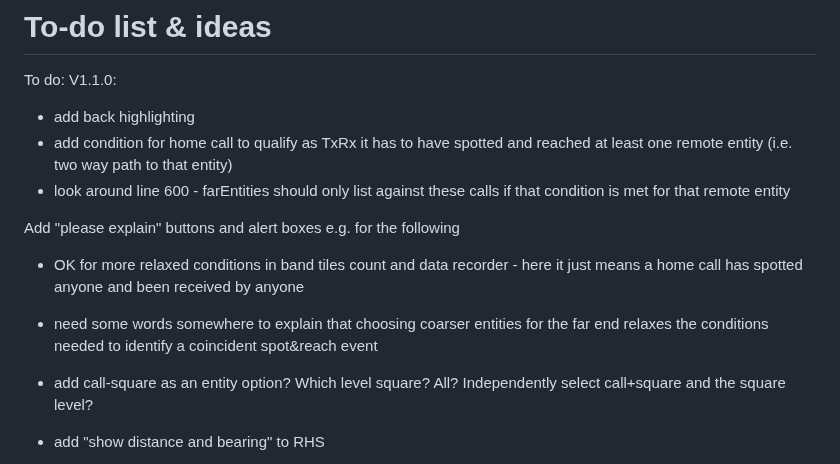
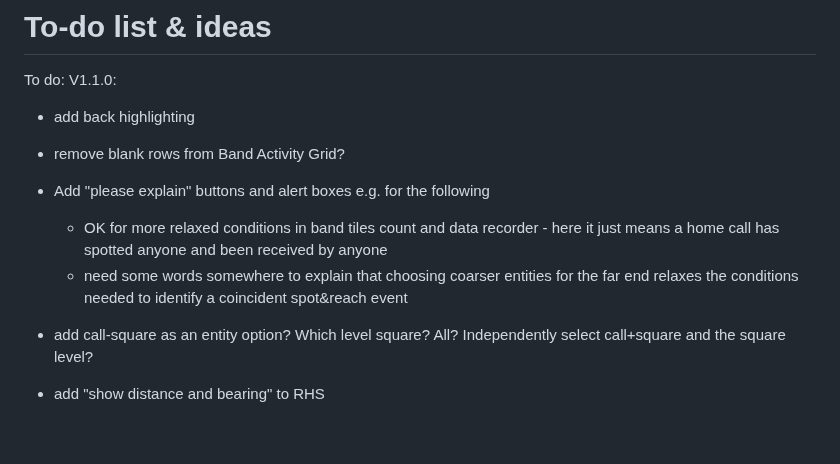
Before and after one commit to G1OJS/BandOpticon, a Markdown page: Change History.md, the part around the change. Drawn GitHub-style; blank space fills up the shorter version.

```diff
--- a/Change History.md
+++ b/Change History.md
@@ -89,12 +89,11 @@ Additional labels for pre-release and build metadata are available as extensions
 To do:
   V1.1.0:
   - add back highlighting
-  - add condition for home call to qualify as TxRx it has to have spotted and reached at least one remote entity (i.e. two way path to that entity)
-  -   look around line 600 - farEntities should only list against these calls if that condition is met for that remote entity
+  - remove blank rows from Band Activity Grid?
 
-  Add "please explain" buttons and alert boxes e.g. for the following
-  -   OK for more relaxed conditions in band tiles count and data recorder - here it just means a home call has spotted anyone and been received by anyone
-  - need some words somewhere to explain that choosing coarser entities for the far end relaxes the conditions needed to identify a coincident spot&reach event
+  - Add "please explain" buttons and alert boxes e.g. for the following
+    -   OK for more relaxed conditions in band tiles count and data recorder - here it just means a home call has spotted anyone and been received by anyone
+    - need some words somewhere to explain that choosing coarser entities for the far end relaxes the conditions needed to identify a coincident spot&reach event
 
   - add call-square as an entity option? Which level square? All? Independently select call+square and the square level?
   - add "show distance and bearing" to RHS
```
